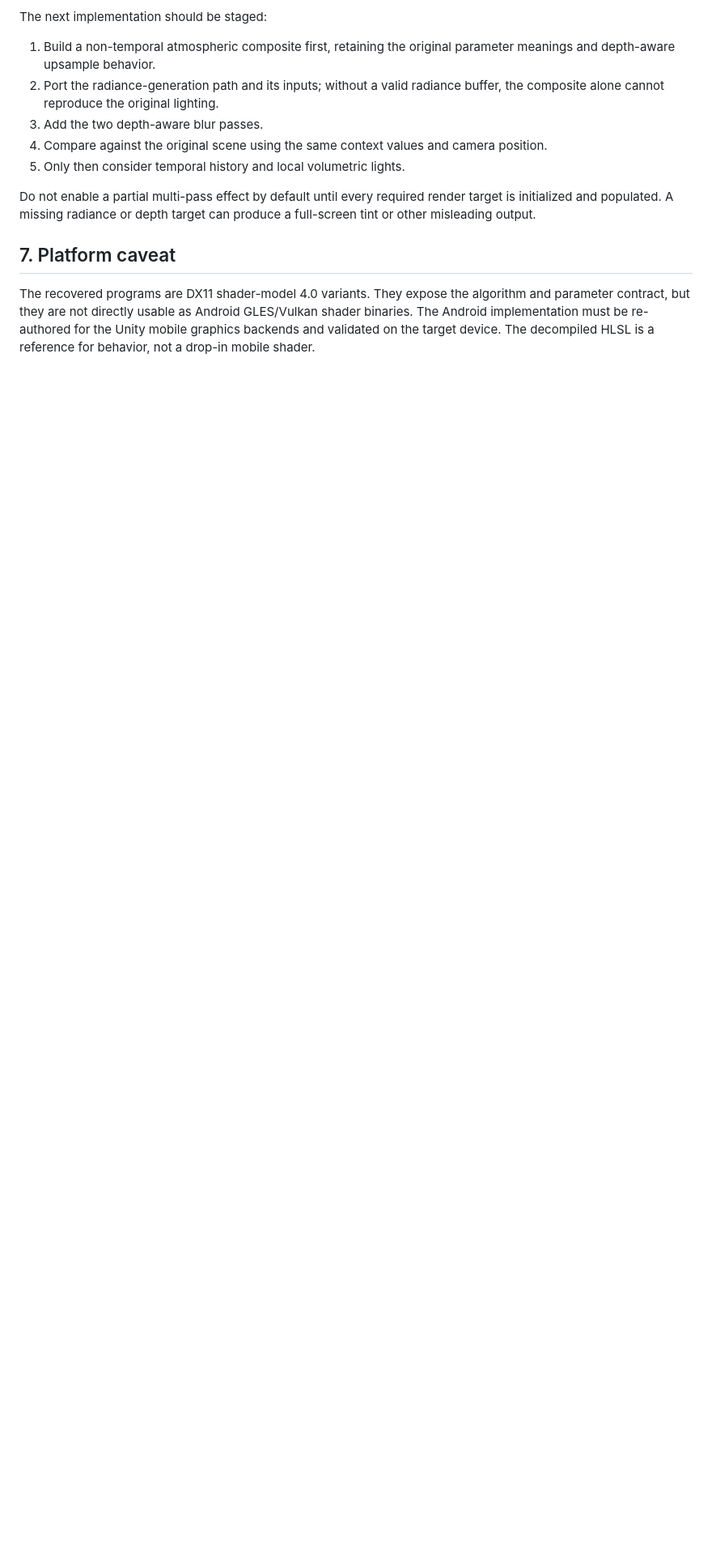
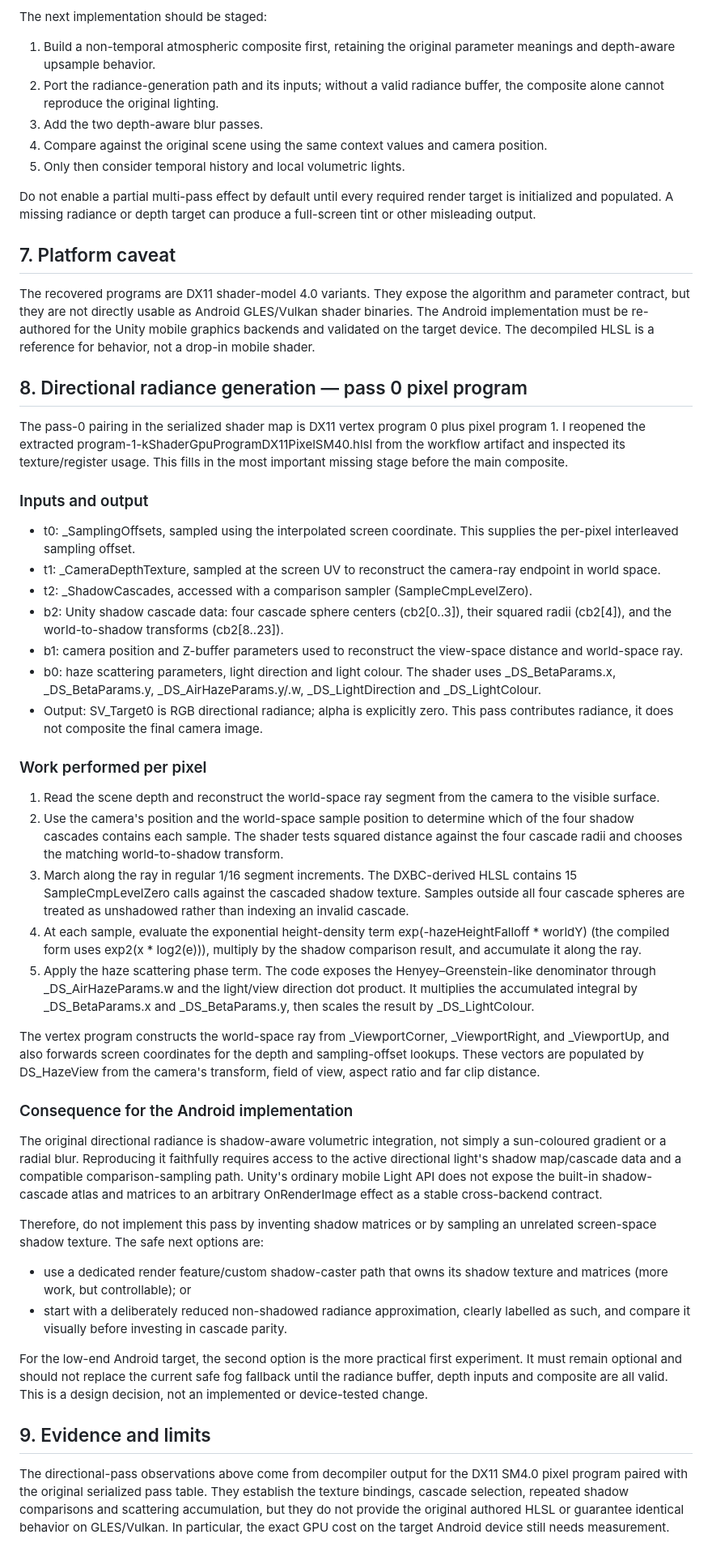
Before and after one commit to Miguellbr/TABZ-port, a Markdown page: docs/ORIGINAL-DEEPSKY-HAZE-DXBC-ANALYSIS.md, the part around the change. Shown at 81% size. Rendered like a GitHub page; blank space fills up the shorter version.

Commit message:
Document original directional haze radiance pass

```diff
--- a/docs/ORIGINAL-DEEPSKY-HAZE-DXBC-ANALYSIS.md
+++ b/docs/ORIGINAL-DEEPSKY-HAZE-DXBC-ANALYSIS.md
@@ -103,3 +103,43 @@ Do not enable a partial multi-pass effect by default until every required render
 ## 7. Platform caveat
 
 The recovered programs are DX11 shader-model 4.0 variants. They expose the algorithm and parameter contract, but they are not directly usable as Android GLES/Vulkan shader binaries. The Android implementation must be re-authored for the Unity mobile graphics backends and validated on the target device. The decompiled HLSL is a reference for behavior, not a drop-in mobile shader.
+
+
+## 8. Directional radiance generation — pass 0 pixel program
+
+The pass-0 pairing in the serialized shader map is DX11 vertex program 0 plus pixel program 1. I reopened the extracted program-1-kShaderGpuProgramDX11PixelSM40.hlsl from the workflow artifact and inspected its texture/register usage. This fills in the most important missing stage before the main composite.
+
+### Inputs and output
+
+- t0: _SamplingOffsets, sampled using the interpolated screen coordinate. This supplies the per-pixel interleaved sampling offset.
+- t1: _CameraDepthTexture, sampled at the screen UV to reconstruct the camera-ray endpoint in world space.
+- t2: _ShadowCascades, accessed with a comparison sampler (SampleCmpLevelZero).
+- b2: Unity shadow cascade data: four cascade sphere centers (cb2[0..3]), their squared radii (cb2[4]), and the world-to-shadow transforms (cb2[8..23]).
+- b1: camera position and Z-buffer parameters used to reconstruct the view-space distance and world-space ray.
+- b0: haze scattering parameters, light direction and light colour. The shader uses _DS_BetaParams.x, _DS_BetaParams.y, _DS_AirHazeParams.y/.w, _DS_LightDirection and _DS_LightColour.
+- Output: SV_Target0 is RGB directional radiance; alpha is explicitly zero. This pass contributes radiance, it does not composite the final camera image.
+
+### Work performed per pixel
+
+1. Read the scene depth and reconstruct the world-space ray segment from the camera to the visible surface.
+2. Use the camera's position and the world-space sample position to determine which of the four shadow cascades contains each sample. The shader tests squared distance against the four cascade radii and chooses the matching world-to-shadow transform.
+3. March along the ray in regular 1/16 segment increments. The DXBC-derived HLSL contains 15 SampleCmpLevelZero calls against the cascaded shadow texture. Samples outside all four cascade spheres are treated as unshadowed rather than indexing an invalid cascade.
+4. At each sample, evaluate the exponential height-density term exp(-hazeHeightFalloff * worldY) (the compiled form uses exp2(x * log2(e))), multiply by the shadow comparison result, and accumulate it along the ray.
+5. Apply the haze scattering phase term. The code exposes the Henyey–Greenstein-like denominator through _DS_AirHazeParams.w and the light/view direction dot product. It multiplies the accumulated integral by _DS_BetaParams.x and _DS_BetaParams.y, then scales the result by _DS_LightColour.
+
+The vertex program constructs the world-space ray from _ViewportCorner, _ViewportRight, and _ViewportUp, and also forwards screen coordinates for the depth and sampling-offset lookups. These vectors are populated by DS_HazeView from the camera's transform, field of view, aspect ratio and far clip distance.
+
+### Consequence for the Android implementation
+
+The original directional radiance is shadow-aware volumetric integration, not simply a sun-coloured gradient or a radial blur. Reproducing it faithfully requires access to the active directional light's shadow map/cascade data and a compatible comparison-sampling path. Unity's ordinary mobile Light API does not expose the built-in shadow-cascade atlas and matrices to an arbitrary OnRenderImage effect as a stable cross-backend contract.
+
+Therefore, do not implement this pass by inventing shadow matrices or by sampling an unrelated screen-space shadow texture. The safe next options are:
+
+- use a dedicated render feature/custom shadow-caster path that owns its shadow texture and matrices (more work, but controllable); or
+- start with a deliberately reduced non-shadowed radiance approximation, clearly labelled as such, and compare it visually before investing in cascade parity.
+
+For the low-end Android target, the second option is the more practical first experiment. It must remain optional and should not replace the current safe fog fallback until the radiance buffer, depth inputs and composite are all valid. This is a design decision, not an implemented or device-tested change.
+
+## 9. Evidence and limits
+
+The directional-pass observations above come from decompiler output for the DX11 SM4.0 pixel program paired with the original serialized pass table. They establish the texture bindings, cascade selection, repeated shadow comparisons and scattering accumulation, but they do not provide the original authored HLSL or guarantee identical behavior on GLES/Vulkan. In particular, the exact GPU cost on the target Android device still needs measurement.
```
